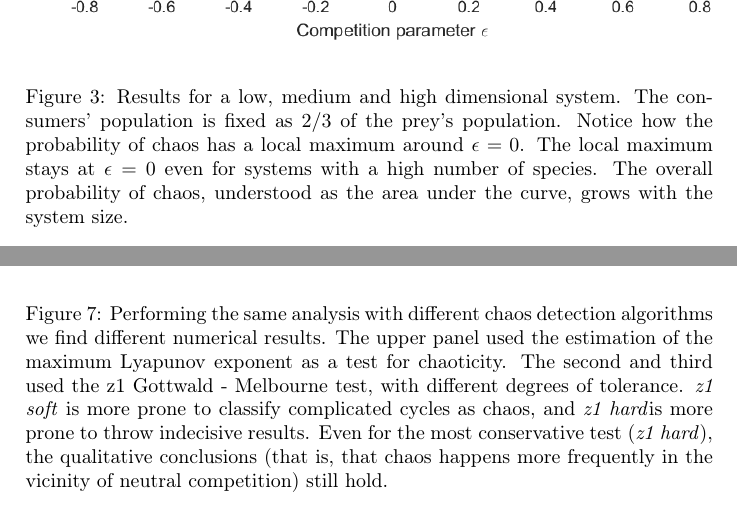
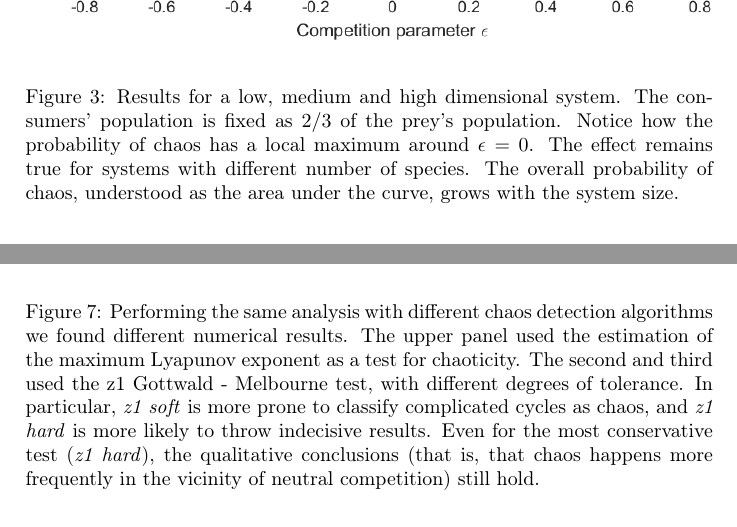
Before and after one commit to PabRod/Chaos-and-neutrality, a LaTeX paper (main.tex, which reads tex/04-results.tex, tex/07-appendix.tex): two parts of pages 8 and 15 of 24, joined at a grey line, cut so that both start at the same text. Compiled offline with pdfLaTeX.

Commit message:
Minor changes in figure captions

```diff
--- a/tex/04-results.tex
+++ b/tex/04-results.tex
@@ -13,7 +13,7 @@ Between both local maxima there is obviously a local minimum whose exact positio
 	\begin{center}
 		\includegraphics[width=1\columnwidth]{results.png}
 	\end{center}
-	\caption{Results for a low, medium and high dimensional system. The consumers' population is fixed as $ 2/3 $ of the prey's population. Notice how the probability of chaos has a local maximum around $\epsilon = 0$. The local maximum stays at $\epsilon = 0$ even for systems with a high number of species. The overall probability of chaos, understood as the area under the curve, grows with the system size. }
+	\caption{Results for a low, medium and high dimensional system. The consumers' population is fixed as $ 2/3 $ of the prey's population. Notice how the probability of chaos has a local maximum around $\epsilon = 0$. The effect remains true for systems with different number of species. The overall probability of chaos, understood as the area under the curve, grows with the system size. }
 	\label{fig:Results}
 \end{figure}
 
--- a/tex/07-appendix.tex
+++ b/tex/07-appendix.tex
@@ -194,7 +194,7 @@ In the exploratory phase of this research three parallel approaches to chaos det
 	\begin{center}
 		\includegraphics[width=1\columnwidth]{contours_all.png}
 	\end{center}
-	\caption{Performing the same analysis with different chaos detection algorithms we find different numerical results. The upper panel used the estimation of the maximum Lyapunov exponent as a test for chaoticity. The second and third used the z1 Gottwald - Melbourne test, with different degrees of tolerance. \textit{z1 soft} is more prone to classify complicated cycles as chaos, and \textit{z1 hard}is more prone to throw indecisive results. Even for the most conservative test (\textit{z1 hard}), the qualitative conclusions (that is, that chaos happens more frequently in the vicinity of neutral competition) still hold.}
+	\caption{Performing the same analysis with different chaos detection algorithms we found different numerical results. The upper panel used the estimation of the maximum Lyapunov exponent as a test for chaoticity. The second and third used the z1 Gottwald - Melbourne test, with different degrees of tolerance. In particular, \textit{z1 soft} is more prone to classify complicated cycles as chaos, and \textit{z1 hard} is more likely to throw indecisive results. Even for the most conservative test (\textit{z1 hard}), the qualitative conclusions (that is, that chaos happens more frequently in the vicinity of neutral competition) still hold.}
 	\label{fig:AllContours}
 \end{figure}
 
```
